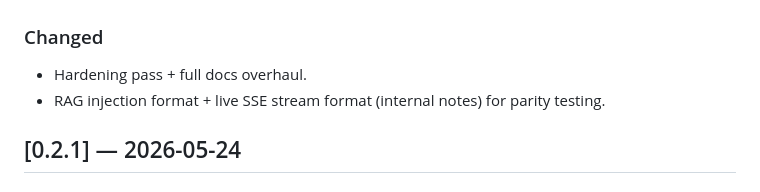
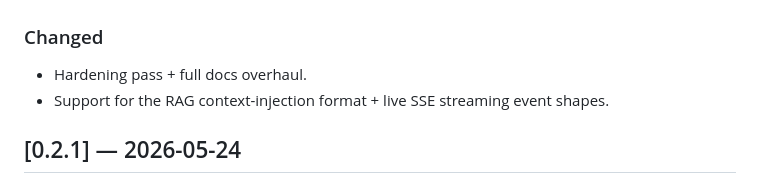
Before and after one commit to New1Direction/korgex, a Markdown page: CHANGELOG.md, the part around the change. GitHub-like rendering.

Commit message:
opsec: scrub internal references from the repo

```diff
--- a/CHANGELOG.md
+++ b/CHANGELOG.md
@@ -205,7 +205,7 @@ back to the tamper-evident ledger (the moat).
 
 ### Changed
 - Hardening pass + full docs overhaul.
-- RAG injection format + live SSE stream format (internal notes) for parity testing.
+- Support for the RAG context-injection format + live SSE streaming event shapes.
 
 ## [0.2.1] — 2026-05-24
 
```
